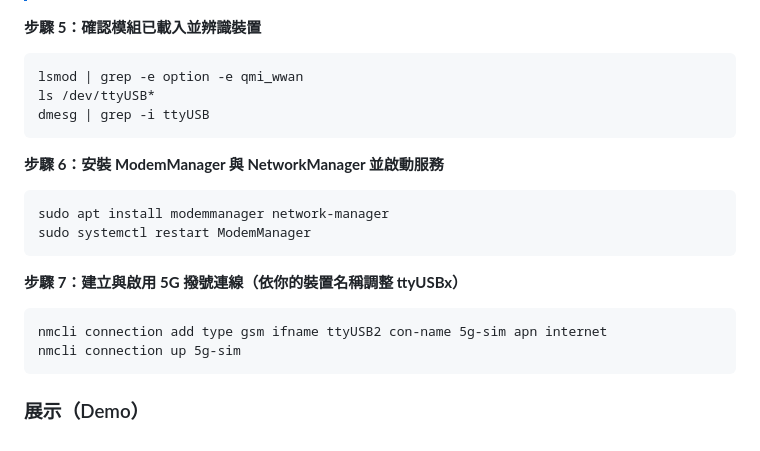
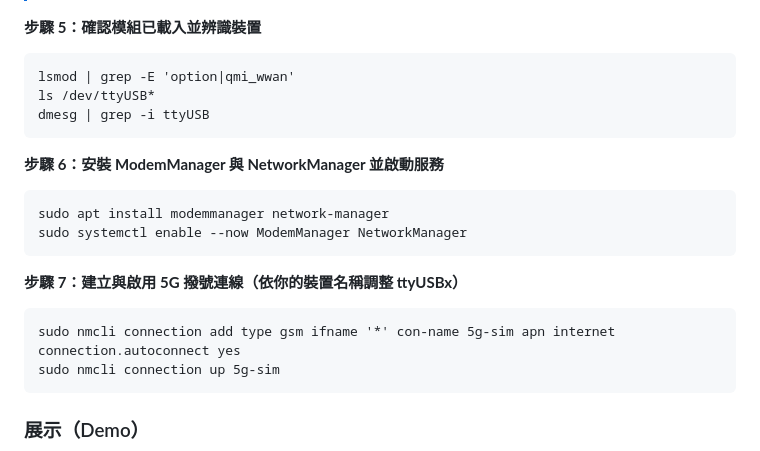
Before and after one commit to ImChouOWO/Smart-Ship-Automatic-Identification-System, a Markdown page: README.md, the part around the change. GitHub-like rendering.

````diff
--- a/README.md
+++ b/README.md
@@ -130,19 +130,19 @@ sudo ./qfirehose -f /tmp/rm_fw
 
 **步驟 5：確認模組已載入並辨識裝置**
 ```
-lsmod | grep -e option -e qmi_wwan
+lsmod | grep -E 'option|qmi_wwan'
 ls /dev/ttyUSB*
 dmesg | grep -i ttyUSB
 ```
 **步驟 6：安裝 ModemManager 與 NetworkManager 並啟動服務**
 ```
 sudo apt install modemmanager network-manager
-sudo systemctl restart ModemManager
+sudo systemctl enable --now ModemManager NetworkManager
 ```
 **步驟 7：建立與啟用 5G 撥號連線（依你的裝置名稱調整 ttyUSBx）**
 ```
-nmcli connection add type gsm ifname ttyUSB2 con-name 5g-sim apn internet
-nmcli connection up 5g-sim
+sudo nmcli connection add type gsm ifname '*' con-name 5g-sim apn internet connection.autoconnect yes
+sudo nmcli connection up 5g-sim
 ```
 
 
````
